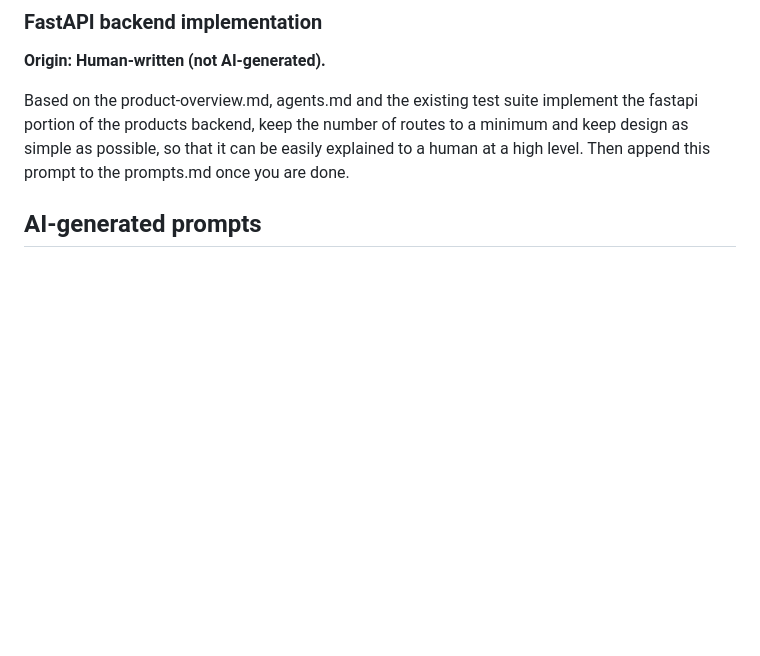
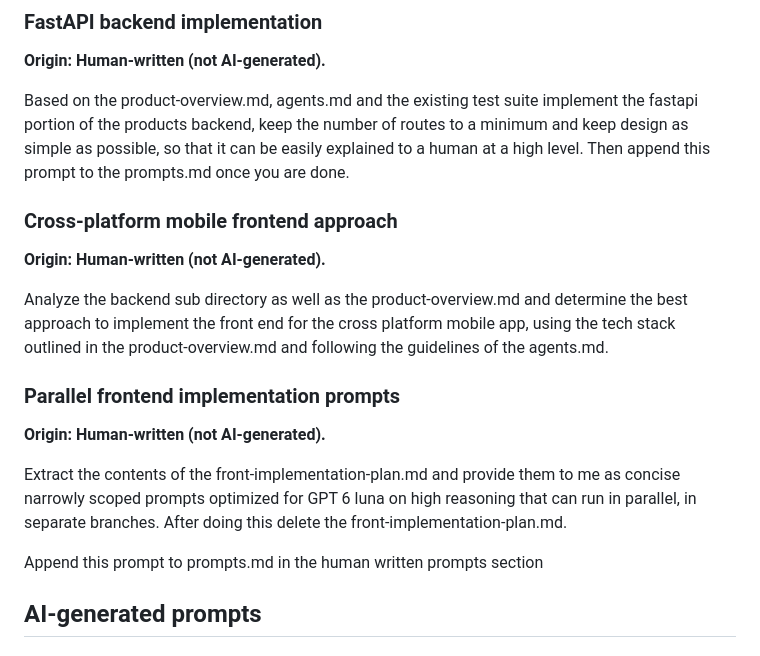
Before and after one commit to aaronilyas/BridgeToGrowth-Learning, a Markdown page: prompts.md, the part around the change. Rendered like a GitHub page; blank space fills up the shorter version.

Commit message:
Add parallel frontend implementation prompts
- Add scoped frontend prompts for parallel implementation and integration
- Record the human-written frontend planning request in prompts.md

```diff
--- a/prompts.md
+++ b/prompts.md
@@ -37,6 +37,20 @@ Then append this prompt to the prompts.md
 **Origin: Human-written (not AI-generated).**
 
 Based on the product-overview.md, agents.md and the existing test suite implement the fastapi portion of the products backend, keep the number of routes to a minimum and keep design as simple as possible, so that it can be easily explained to a human at a high level. Then append this prompt to the prompts.md once you are done.
+
+### Cross-platform mobile frontend approach
+
+**Origin: Human-written (not AI-generated).**
+
+Analyze the backend sub directory as well as the product-overview.md and determine the best approach to implement the front end for the cross platform mobile app, using the tech stack outlined in the product-overview.md and following the guidelines of the agents.md.
+
+### Parallel frontend implementation prompts
+
+**Origin: Human-written (not AI-generated).**
+
+Extract the contents of the front-implementation-plan.md and provide them to me as concise narrowly scoped prompts optimized for GPT 6 luna on high reasoning that can run in parallel, in separate branches. After doing this delete the front-implementation-plan.md.
+
+Append this prompt to prompts.md in the human written prompts section
 
 ## AI-generated prompts
 
```
Also changed, not shown: docs/frontend-parallel-prompts.md (added, +125 -0 lines).
